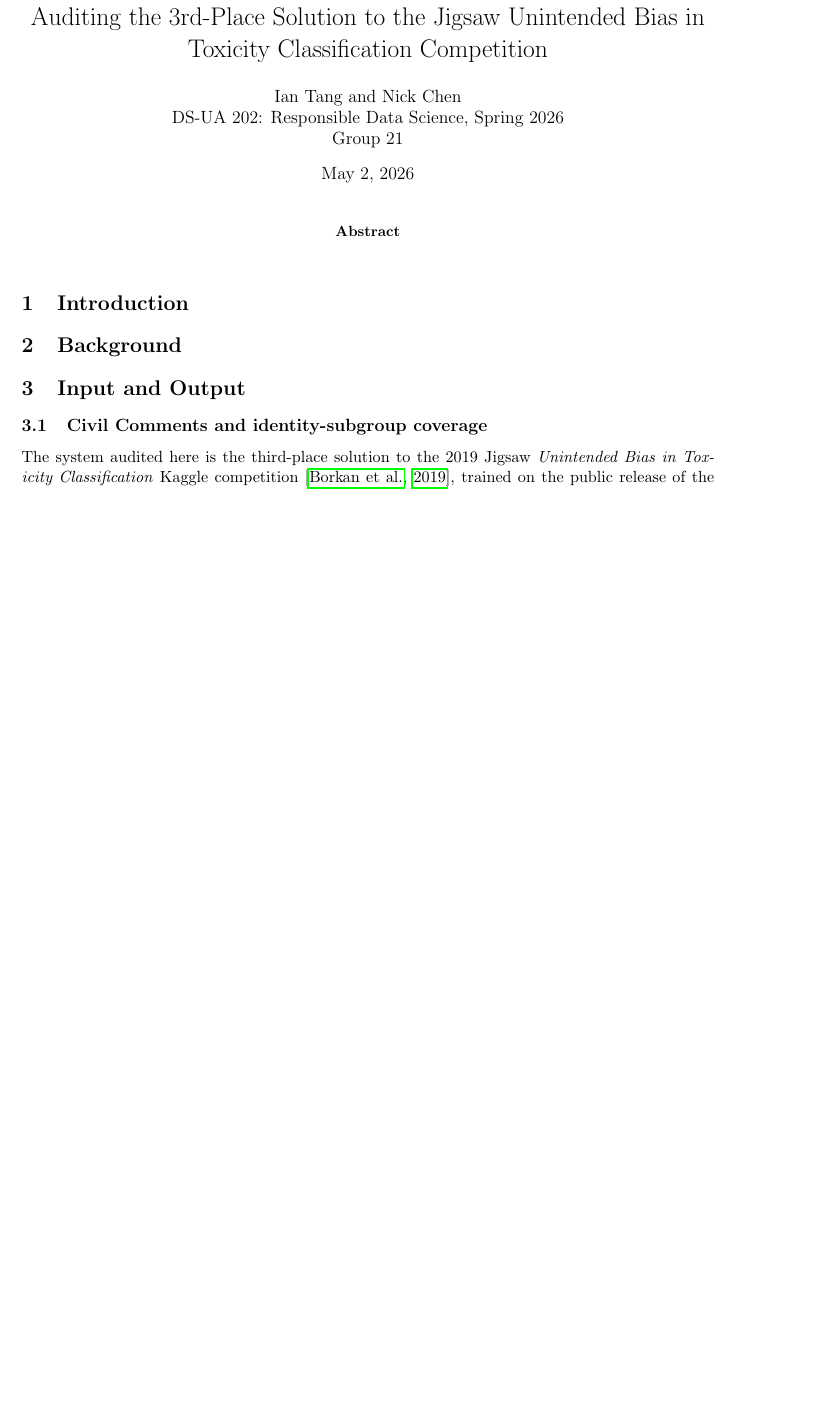
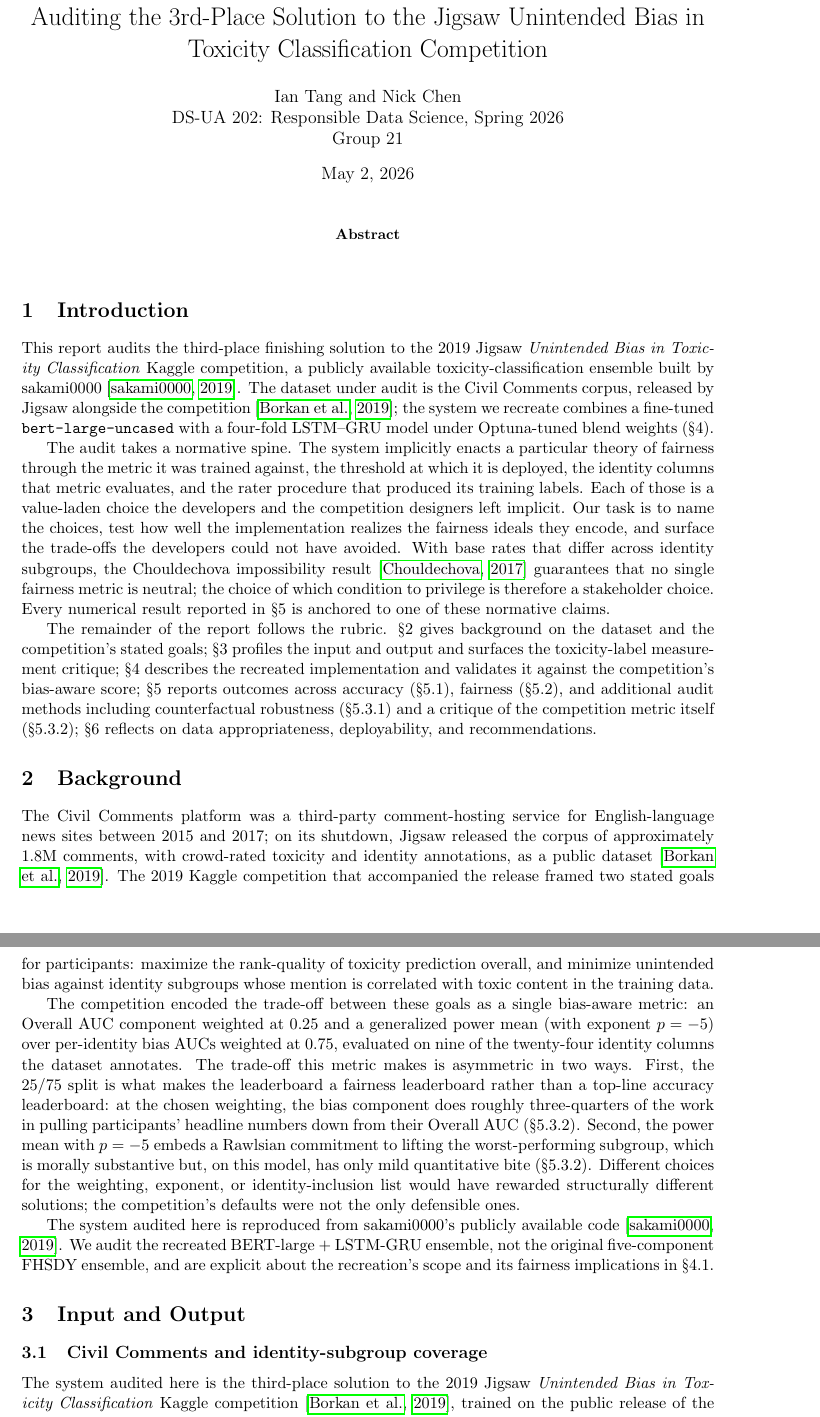
Before and after one commit to iantang2251nn/rds_final_audit_project, a LaTeX paper (report.tex): part of page 1 of 9 before the commit and two parts of pages 1 and 2 of 11 after it, the two joined at a grey line, cut so that both start at the same text, the shorter picture padded with empty space. Compiled offline with pdfLaTeX.

Commit message:
report: draft §1 Introduction and §2 Background; add code-source citation
§1 sets the audit thesis (system enacts a theory of fairness; we name it,
test it, surface value choices), prominently cites code source
(sakami2019jigsaw) and data source (borkan2019nuanced) per rubric
requirement, and gives a section roadmap.

§2 covers rubric 1a-b: Civil Comments provenance, the competition's two
stated goals, and the bias-aware metric that encodes the trade-off
between them. Flags the 25/75 weighting and p=-5 power mean as the two
constants doing most of the work, forwarding to §5.3.2 for sensitivity.

references.bib: add @misc{sakami2019jigsaw} for the prominent code-
source citation.

Co-Authored-By: Claude Opus 4.7 <noreply@anthropic.com>

```diff
--- a/report.tex
+++ b/report.tex
@@ -21,7 +21,19 @@
 % rubric §1: ADS overview, stated goals, trade-offs between goals
 \section{Introduction}
 
+This report audits the third-place finishing solution to the 2019 Jigsaw \emph{Unintended Bias in Toxicity Classification} Kaggle competition, a publicly available toxicity-classification ensemble built by sakami0000 \citep{sakami2019jigsaw}. The dataset under audit is the Civil Comments corpus, released by Jigsaw alongside the competition \citep{borkan2019nuanced}; the system we recreate combines a fine-tuned \texttt{bert-large-uncased} with a four-fold LSTM--GRU model under Optuna-tuned blend weights (\S4).
+
+The audit takes a normative spine. The system implicitly enacts a particular theory of fairness through the metric it was trained against, the threshold at which it is deployed, the identity columns that metric evaluates, and the rater procedure that produced its training labels. Each of those is a value-laden choice the developers and the competition designers left implicit. Our task is to name the choices, test how well the implementation realizes the fairness ideals they encode, and surface the trade-offs the developers could not have avoided. With base rates that differ across identity subgroups, the Chouldechova impossibility result \citep{chouldechova2017fair} guarantees that no single fairness metric is neutral; the choice of which condition to privilege is therefore a stakeholder choice. Every numerical result reported in \S5 is anchored to one of these normative claims.
+
+The remainder of the report follows the rubric. \S2 gives background on the dataset and the competition's stated goals; \S3 profiles the input and output and surfaces the toxicity-label measurement critique; \S4 describes the recreated implementation and validates it against the competition's bias-aware score; \S5 reports outcomes across accuracy (\S5.1), fairness (\S5.2), and additional audit methods including counterfactual robustness (\S5.3.1) and a critique of the competition metric itself (\S5.3.2); \S6 reflects on data appropriateness, deployability, and recommendations.
+
 \section{Background}
+
+The Civil Comments platform was a third-party comment-hosting service for English-language news sites between 2015 and 2017; on its shutdown, Jigsaw released the corpus of approximately $1.8$M comments, with crowd-rated toxicity and identity annotations, as a public dataset \citep{borkan2019nuanced}. The 2019 Kaggle competition that accompanied the release framed two stated goals for participants: maximize the rank-quality of toxicity prediction overall, and minimize unintended bias against identity subgroups whose mention is correlated with toxic content in the training data.
+
+The competition encoded the trade-off between these goals as a single bias-aware metric: an Overall AUC component weighted at $0.25$ and a generalized power mean (with exponent $p = -5$) over per-identity bias AUCs weighted at $0.75$, evaluated on nine of the twenty-four identity columns the dataset annotates. The trade-off this metric makes is asymmetric in two ways. First, the $25 / 75$ split is what makes the leaderboard a fairness leaderboard rather than a top-line accuracy leaderboard: at the chosen weighting, the bias component does roughly three-quarters of the work in pulling participants' headline numbers down from their Overall AUC (\S5.3.2). Second, the power mean with $p = -5$ embeds a Rawlsian commitment to lifting the worst-performing subgroup, which is morally substantive but, on this model, has only mild quantitative bite (\S5.3.2). Different choices for the weighting, exponent, or identity-inclusion list would have rewarded structurally different solutions; the competition's defaults were not the only defensible ones.
+
+The system audited here is reproduced from sakami0000's publicly available code \citep{sakami2019jigsaw}. We audit the recreated BERT-large + LSTM-GRU ensemble, not the original five-component FHSDY ensemble, and are explicit about the recreation's scope and its fairness implications in \S4.1.
 
 % rubric §2: input feature profiling, output interpretation
 \section{Input and Output}
```
Also changed, not shown: references.bib (+7 -0 lines).
